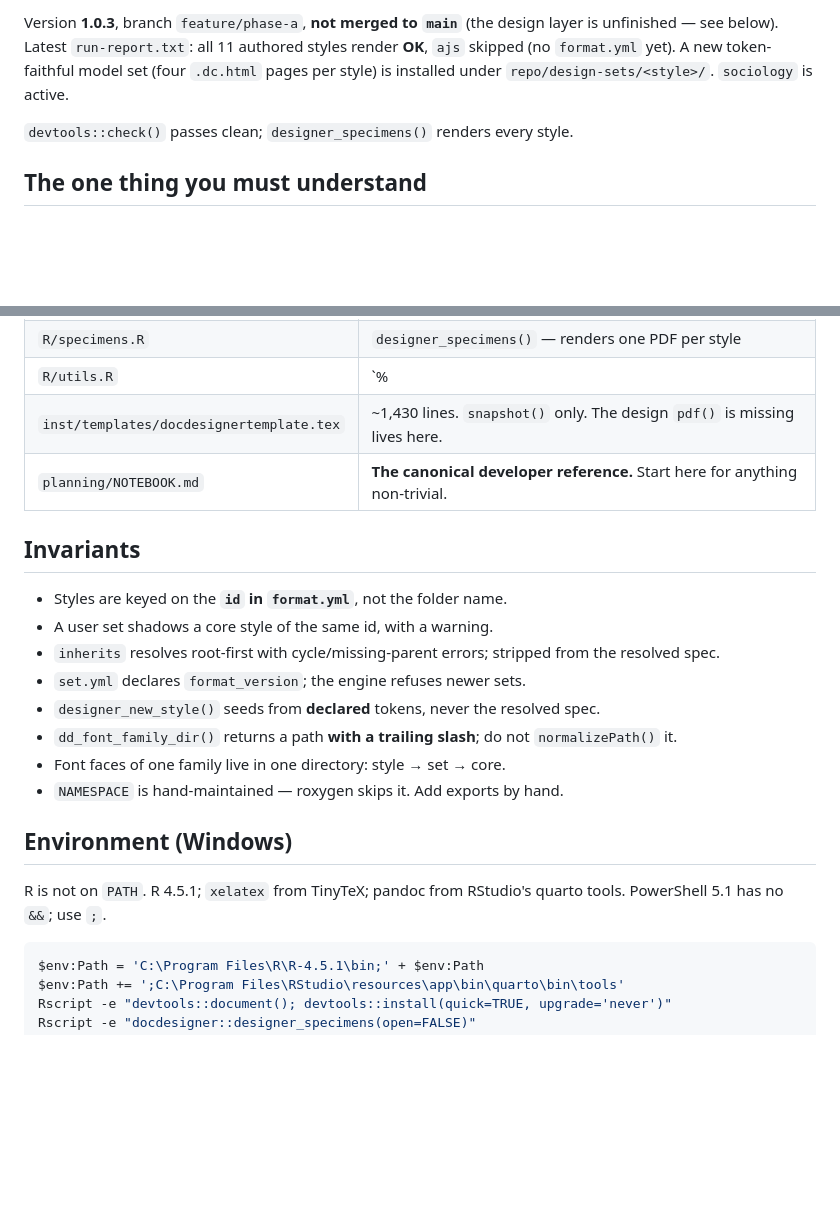
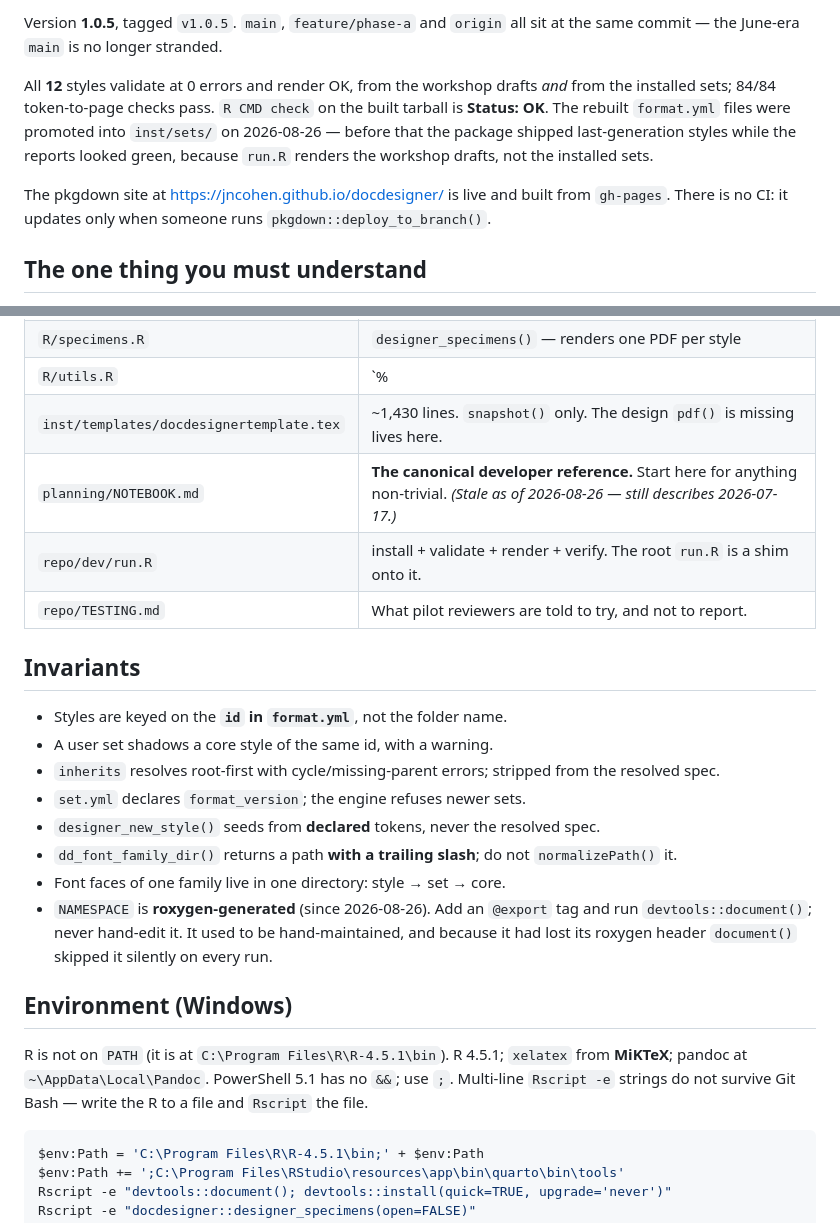
Before and after one commit to jncohen/docdesigner, a Markdown page: CLAUDE.md, 2 parts joined by grey strips. GitHub-like rendering; blank space fills up the shorter version.

Commit message:
Correct CLAUDE.md, which today's work invalidated
The NAMESPACE invariant was actively harmful: it told a future session that
NAMESPACE is hand-maintained and to add exports by hand. That stopped being
true when it became roxygen-generated, and following it would silently
desynchronise the file from the @export tags.

Also refreshed: state (1.0.5, tagged, main no longer stranded, 12/12 styles,
R CMD check OK, pkgdown live with no CI), the file table (dev/run.R and its
root shim, TESTING.md), and the environment notes (MiKTeX not TinyTeX, the R
path, and the fact that multi-line Rscript -e strings do not survive Git Bash).

planning/NOTEBOOK.md is flagged inline as stale rather than rewritten -- it is
a much larger document and still describes 2026-07-17.

Co-Authored-By: Claude Opus 5 <noreply@anthropic.com>

````diff
--- a/CLAUDE.md
+++ b/CLAUDE.md
@@ -18,11 +18,17 @@ into a LaTeX preamble.
 
-Version **1.0.3**, branch `feature/phase-a`, **not merged to `main`** (the
-design layer is unfinished — see below). Latest `run-report.txt`: all 11
-authored styles render **OK**, `ajs` skipped (no `format.yml` yet). A new
-token-faithful model set (four `.dc.html` pages per style) is installed under
-`repo/design-sets/<style>/`. `sociology` is active.
+Version **1.0.5**, tagged `v1.0.5`. `main`, `feature/phase-a` and `origin` all
+sit at the same commit — the June-era `main` is no longer stranded.
 
-`devtools::check()` passes clean; `designer_specimens()` renders every style.
+All **12** styles validate at 0 errors and render OK, from the workshop drafts
+*and* from the installed sets; 84/84 token-to-page checks pass. `R CMD check`
+on the built tarball is **Status: OK**. The rebuilt `format.yml` files were
+promoted into `inst/sets/` on 2026-08-26 — before that the package shipped
+last-generation styles while the reports looked green, because `run.R` renders
+the workshop drafts, not the installed sets.
+
+The pkgdown site at <https://jncohen.github.io/docdesigner/> is live and built
+from `gh-pages`. There is no CI: it updates only when someone runs
+`pkgdown::deploy_to_branch()`.
 
 ## The one thing you must understand
 
@@ -60,7 +66,9 @@ the fork. The fix is to port `pdf()` onto the template — see `planning/NOTEBOO
 | `R/specimens.R` | `designer_specimens()` — renders one PDF per style |
 | `R/utils.R` | `%||%`, `dd_hex()`. **Define `%||%` nowhere else.** |
 | `inst/templates/docdesignertemplate.tex` | ~1,430 lines. `snapshot()` only. The design `pdf()` is missing lives here. |
-| `planning/NOTEBOOK.md` | **The canonical developer reference.** Start here for anything non-trivial. |
+| `planning/NOTEBOOK.md` | **The canonical developer reference.** Start here for anything non-trivial. *(Stale as of 2026-08-26 — still describes 2026-07-17.)* |
+| `repo/dev/run.R` | install + validate + render + verify. The root `run.R` is a shim onto it. |
+| `repo/TESTING.md` | What pilot reviewers are told to try, and not to report. |
 
 ## Invariants
 
@@ -73,12 +81,17 @@ the fork. The fix is to port `pdf()` onto the template — see `planning/NOTEBOO
 - `dd_font_family_dir()` returns a path **with a trailing slash**; do not
   `normalizePath()` it.
 - Font faces of one family live in one directory: style → set → core.
-- `NAMESPACE` is hand-maintained — roxygen skips it. Add exports by hand.
+- `NAMESPACE` is **roxygen-generated** (since 2026-08-26). Add an `@export`
+  tag and run `devtools::document()`; never hand-edit it. It used to be
+  hand-maintained, and because it had lost its roxygen header `document()`
+  skipped it silently on every run.
 
 ## Environment (Windows)
 
-R is not on `PATH`. R 4.5.1; `xelatex` from TinyTeX; pandoc from RStudio's
-quarto tools. PowerShell 5.1 has no `&&`; use `;`.
+R is not on `PATH` (it is at `C:\Program Files\R\R-4.5.1\bin`). R 4.5.1;
+`xelatex` from **MiKTeX**; pandoc at `~\AppData\Local\Pandoc`. PowerShell 5.1
+has no `&&`; use `;`. Multi-line `Rscript -e` strings do not survive Git Bash —
+write the R to a file and `Rscript` the file.
 
 ```powershell
 $env:Path = 'C:\Program Files\R\R-4.5.1\bin;' + $env:Path
````
Also changed, not shown: other parts of CLAUDE.md (+1 -1 lines).
